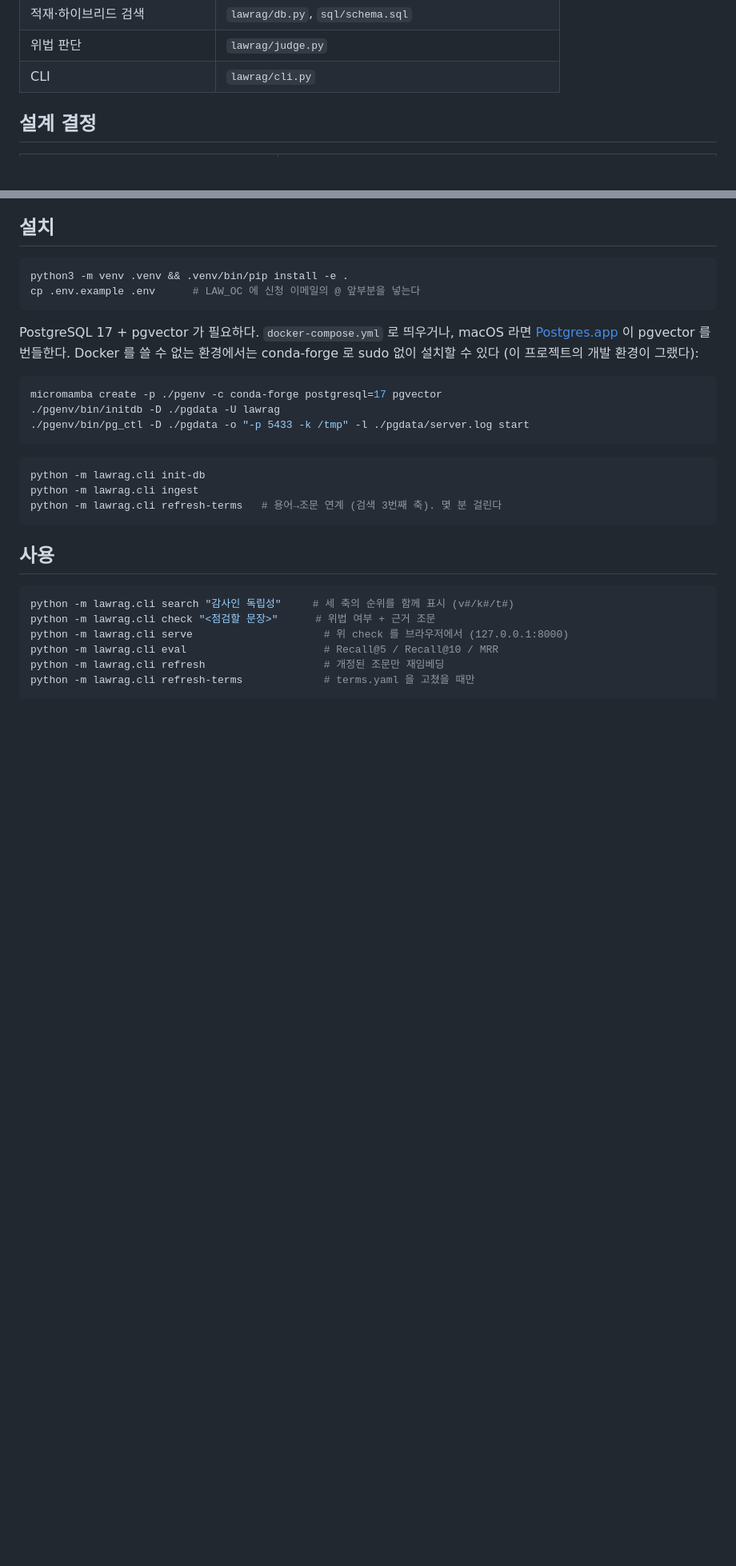
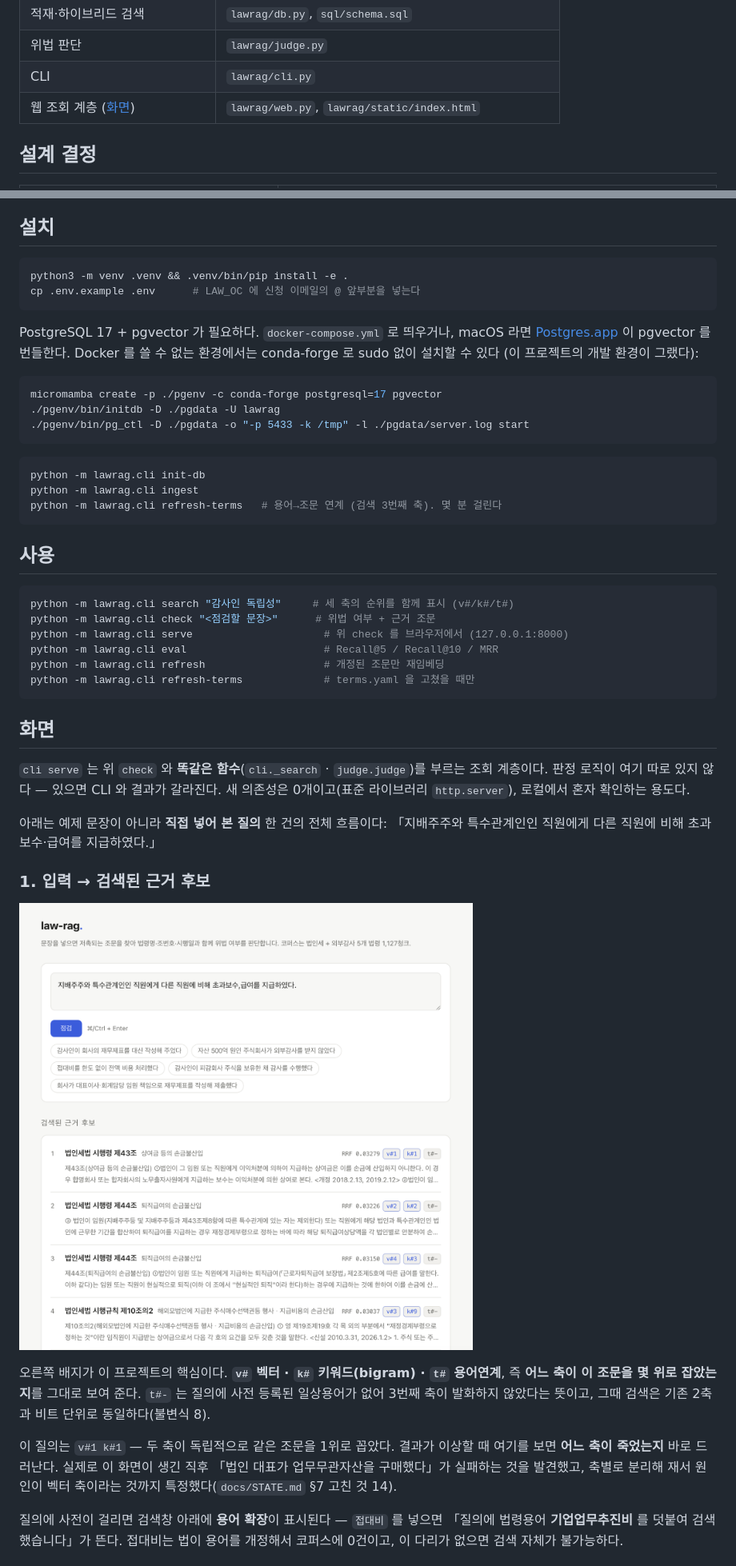
Before and after one commit to blueman777-1/law_project, a Markdown page: README.md, 2 parts joined by grey strips. Shown at 80% size. GitHub-like rendering; pictures changed too: docs/images/ui-1-search.png (added); blank space fills up the shorter version.

````diff
--- a/README.md
+++ b/README.md
@@ -40,6 +41,7 @@ $ python -m lawrag.cli check "감사인이 회사의 재무제표를 대신 작
 | 적재·하이브리드 검색 | `lawrag/db.py`, `sql/schema.sql` |
 | 위법 판단 | `lawrag/judge.py` |
 | CLI | `lawrag/cli.py` |
+| 웹 조회 계층 ([화면](#화면)) | `lawrag/web.py`, `lawrag/static/index.html` |
 
 ## 설계 결정
 
@@ -126,3 +128,31 @@ python -m lawrag.cli eval                      # Recall@5 / Recall@10 / MRR
 python -m lawrag.cli refresh                   # 개정된 조문만 재임베딩
 python -m lawrag.cli refresh-terms             # terms.yaml 을 고쳤을 때만
 ```
+
+## 화면
+
+`cli serve` 는 위 `check` 와 **똑같은 함수**(`cli._search` · `judge.judge`)를 부르는 조회
+계층이다. 판정 로직이 여기 따로 있지 않다 — 있으면 CLI 와 결과가 갈라진다.
+새 의존성은 0개이고(표준 라이브러리 `http.server`), 로컬에서 혼자 확인하는 용도다.
+
+아래는 예제 문장이 아니라 **직접 넣어 본 질의** 한 건의 전체 흐름이다:
+「지배주주와 특수관계인인 직원에게 다른 직원에 비해 초과보수·급여를 지급하였다.」
+
+### 1. 입력 → 검색된 근거 후보
+
+![검색 결과 화면](docs/images/ui-1-search.png)
+
+오른쪽 배지가 이 프로젝트의 핵심이다. **`v#` 벡터 · `k#` 키워드(bigram) · `t#` 용어연계**,
+즉 **어느 축이 이 조문을 몇 위로 잡았는지**를 그대로 보여 준다. `t#-` 는 질의에 사전
+등록된 일상용어가 없어 3번째 축이 발화하지 않았다는 뜻이고, 그때 검색은 기존 2축과
+비트 단위로 동일하다(불변식 8).
+
+이 질의는 `v#1 k#1` — 두 축이 독립적으로 같은 조문을 1위로 꼽았다. 결과가 이상할 때
+여기를 보면 **어느 축이 죽었는지** 바로 드러난다. 실제로 이 화면이 생긴 직후
+「법인 대표가 업무무관자산을 구매했다」가 실패하는 것을 발견했고, 축별로 분리해 재서
+원인이 벡터 축이라는 것까지 특정했다(`docs/STATE.md` §7 고친 것 14).
+
+질의에 사전이 걸리면 검색창 아래에 **용어 확장**이 표시된다 — `접대비` 를 넣으면
+「질의에 법령용어 **기업업무추진비** 를 덧붙여 검색했습니다」가 뜬다. 접대비는 법이
+용어를 개정해서 코퍼스에 0건이고, 이 다리가 없으면 검색 자체가 불가능하다.
+
````
Also changed, not shown: other parts of README.md (+31 -1 lines), docs/images/ui-2-verdict.png (added), docs/images/ui-3-reason.png (added).
